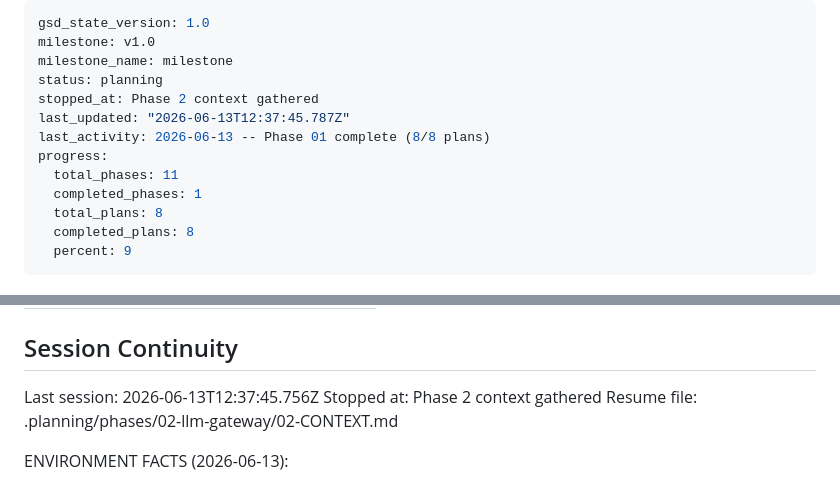
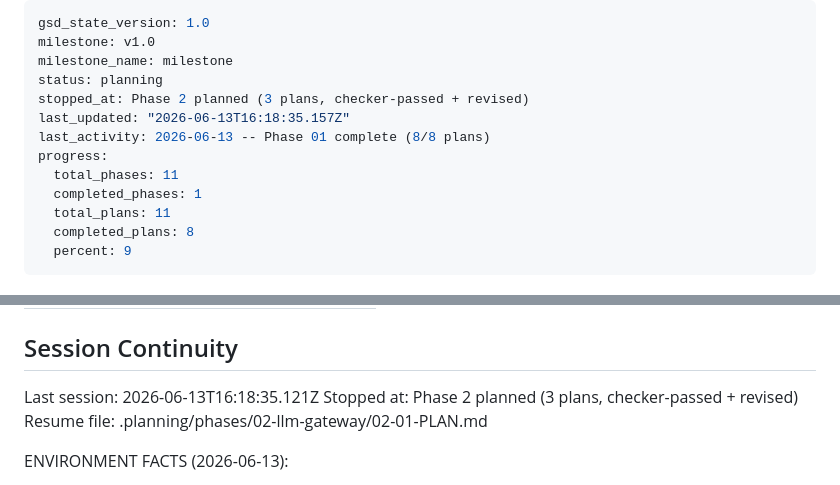
Before and after one commit to honraoclaude/FEBAL_AUTOMATION_SCRIPT_TOOL, a Markdown page: .planning/STATE.md, 2 parts joined by grey strips. Rendered like a GitHub page.

Commit message:
docs(state): record phase 2 planning session

```diff
--- a/.planning/STATE.md
+++ b/.planning/STATE.md
@@ -3,13 +3,13 @@ gsd_state_version: 1.0
 milestone: v1.0
 milestone_name: milestone
 status: planning
-stopped_at: Phase 2 context gathered
-last_updated: "2026-06-13T12:37:45.787Z"
+stopped_at: Phase 2 planned (3 plans, checker-passed + revised)
+last_updated: "2026-06-13T16:18:35.157Z"
 last_activity: 2026-06-13 -- Phase 01 complete (8/8 plans)
 progress:
   total_phases: 11
   completed_phases: 1
-  total_plans: 8
+  total_plans: 11
   completed_plans: 8
   percent: 9
 ---
@@ -101,9 +101,9 @@ Items acknowledged and carried forward from previous milestone close:
 
 ## Session Continuity
 
-Last session: 2026-06-13T12:37:45.756Z
-Stopped at: Phase 2 context gathered
-Resume file: .planning/phases/02-llm-gateway/02-CONTEXT.md
+Last session: 2026-06-13T16:18:35.121Z
+Stopped at: Phase 2 planned (3 plans, checker-passed + revised)
+Resume file: .planning/phases/02-llm-gateway/02-01-PLAN.md
 
 ENVIRONMENT FACTS (2026-06-13):
 
```
